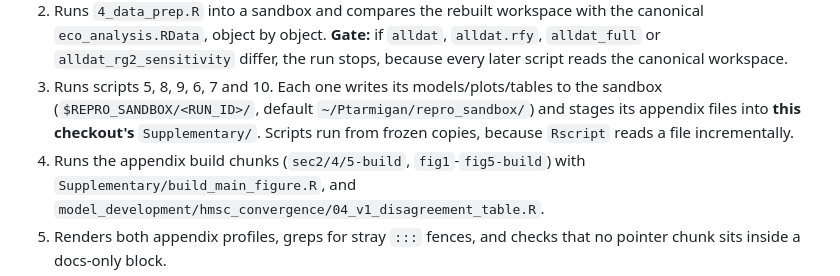
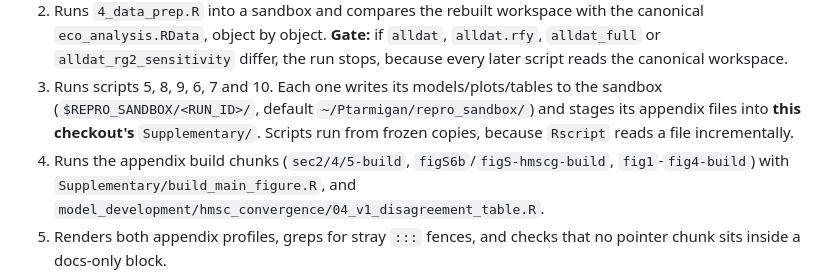
Before and after one commit to Ssangulo/Ptarmigan_fungi, a Markdown page: repro/README.md, the part around the change. Rendered like a GitHub page.

```diff
--- a/repro/README.md
+++ b/repro/README.md
@@ -37,7 +37,7 @@ run's PID is in `repro/logs/<RUN_ID>/run.pid` (`kill -- -<PID>` stops it and its
    the sandbox (`$REPRO_SANDBOX/<RUN_ID>/`, default `~/Ptarmigan/repro_sandbox/`)
    and stages its appendix files into **this checkout's** `Supplementary/`.
    Scripts run from frozen copies, because `Rscript` reads a file incrementally.
-4. Runs the appendix build chunks (`sec2/4/5-build`, `fig1`-`fig5-build`) with
+4. Runs the appendix build chunks (`sec2/4/5-build`, `figS6b`/`figS-hmscg-build`, `fig1`-`fig4-build`) with
    `Supplementary/build_main_figure.R`, and `model_development/hmsc_convergence/04_v1_disagreement_table.R`.
 5. Renders both appendix profiles, greps for stray `:::` fences, and checks that
    no pointer chunk sits inside a docs-only block.
```
Also changed, not shown: README.md (+1 -1 lines), Supplementary/README.md (+1 -1 lines), Supplementary/figures/main/Fig3_dark_taxa_SH.png (added), Supplementary/figures/main/Fig5_dark_taxa_SH.png (deleted), 8 other files.
